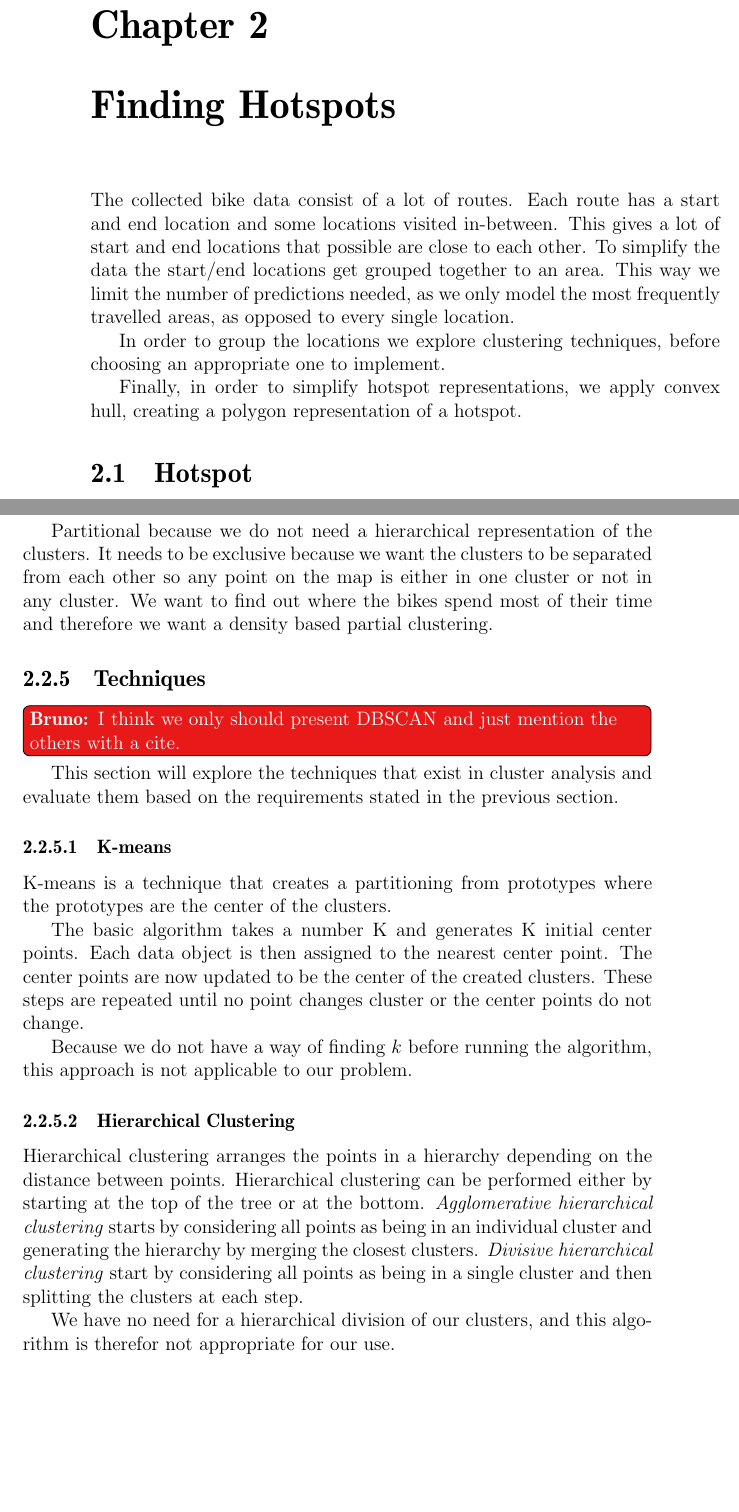
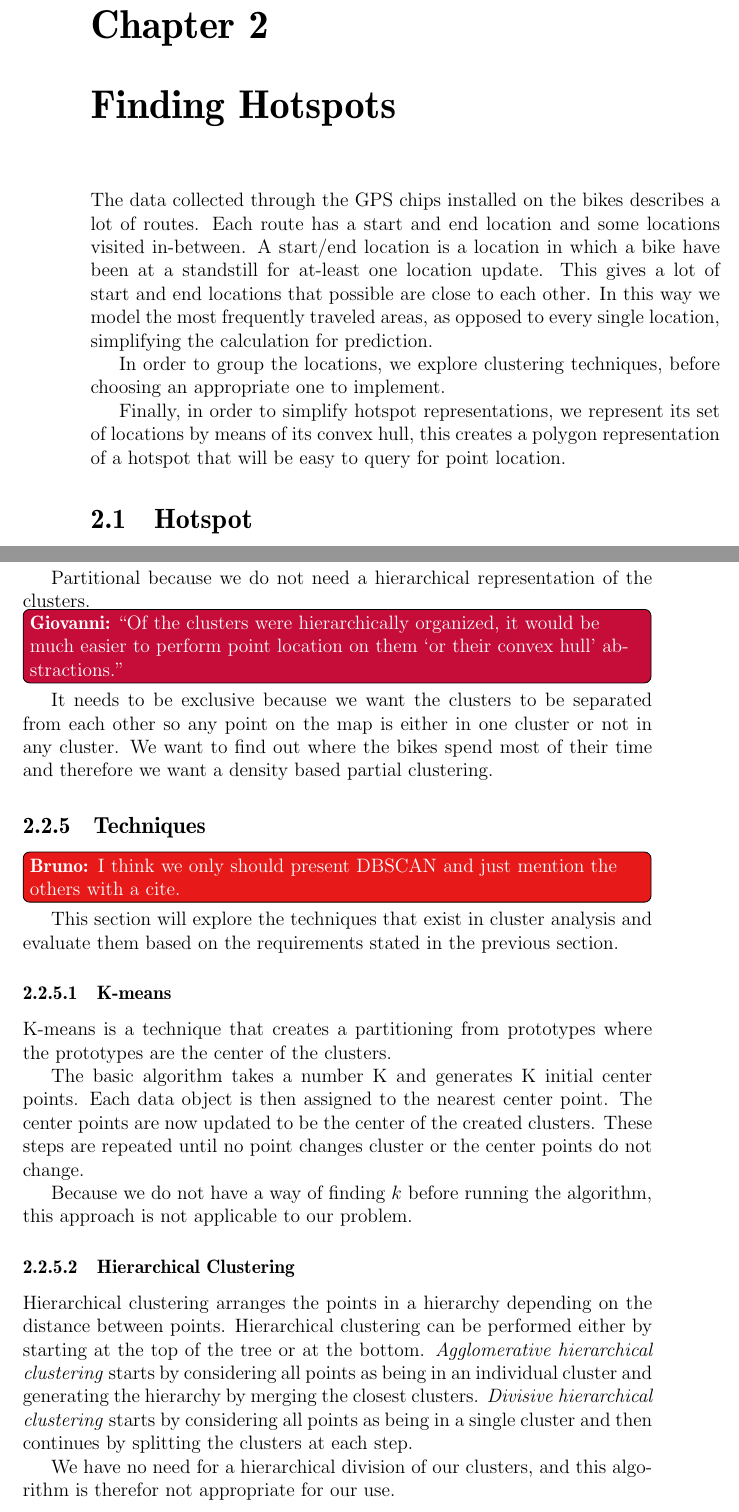
Before and after one commit to sw701e14/report, a LaTeX thesis (main.tex, which reads content/clustering.tex, content/hotspots.tex): two parts of pages 22 and 25 of 59, joined at a grey line, cut so that both start at the same text, the shorter picture padded with empty space. Compiled offline with pdfLaTeX; a LaTeX package or settings file that is missing is left out.

Commit message:
Finding Hotspots corrected according to Giovannis feedback.

```diff
--- a/content/clustering.tex
+++ b/content/clustering.tex
@@ -71,5 +71,5 @@ Based on this description we need an partitional, exclusive, partial and density
 
-Partitional because we do not need a hierarchical representation of the clusters.
+Partitional because we do not need a hierarchical representation of the clusters.\giovanni{``Of the clusters were hierarchically organized, it would be much easier to perform point location on them `or their convex hull' abstractions.''}
 It needs to be exclusive because we want the clusters to be separated from each other so any point on the map is either in one cluster or not in any cluster.
 We want to find out where the bikes spend most of their time and therefore we want a density based partial clustering.
 
@@ -91,7 +91,7 @@ Because we do not have a way of finding $ k $ before running the algorithm, this
 Hierarchical clustering arranges the points in a hierarchy depending on the distance between points.
 Hierarchical clustering can be performed either by starting at the top of the tree or at the bottom.
 \textit{Agglomerative hierarchical clustering} starts by considering all points as being in an individual cluster and generating the hierarchy by merging the closest clusters.
-\textit{Divisive hierarchical clustering} start by considering all points as being in a single cluster and then splitting the clusters at each step.
+\textit{Divisive hierarchical clustering} starts by considering all points as being in a single cluster and then continues by splitting the clusters at each step.
 
 We have no need for a hierarchical division of our clusters, and this algorithm is therefor not appropriate for our use.
 
--- a/content/hotspots.tex
+++ b/content/hotspots.tex
@@ -1,12 +1,11 @@
-The collected bike data consist of a lot of routes.
-Each route has a start and end location and some locations visited in-between.
+The data collected through the GPS chips installed on the bikes describes a lot of routes.
+Each route has a start and end location and some locations visited in-between. A start/end location is a location in which a bike have been at a standstill for at-least one location update.
 This gives a lot of start and end locations that possible are close to each other.
-To simplify the data the start/end locations get grouped together to an area.
-This way we limit the number of predictions needed, as we only model the most frequently travelled areas, as opposed to every single location.
+In this way we model the most frequently traveled areas, as opposed to every single location, simplifying the calculation for prediction.
 
-In order to group the locations we explore clustering techniques, before choosing an appropriate one to implement.
+In order to group the locations, we explore clustering techniques, before choosing an appropriate one to implement.
 
-Finally, in order to simplify hotspot representations, we apply convex hull, creating a polygon representation of a hotspot.
+Finally, in order to simplify hotspot representations, we represent its set of locations by means of its convex hull, this creates a polygon representation of a hotspot that will be easy to query for point location.
 
 \section{Hotspot}\label{hotspot}
 We define a hotspot to be an area with a higher density of locations, compared to the rest of the data. The locations considered have to be static to be part of a hotspot, meaning that we only consider locations in which a bike has stood still.
```
Also changed, not shown: bibliography.bib (+7 -7 lines), content/clustering.tex (14 more changed lines).
